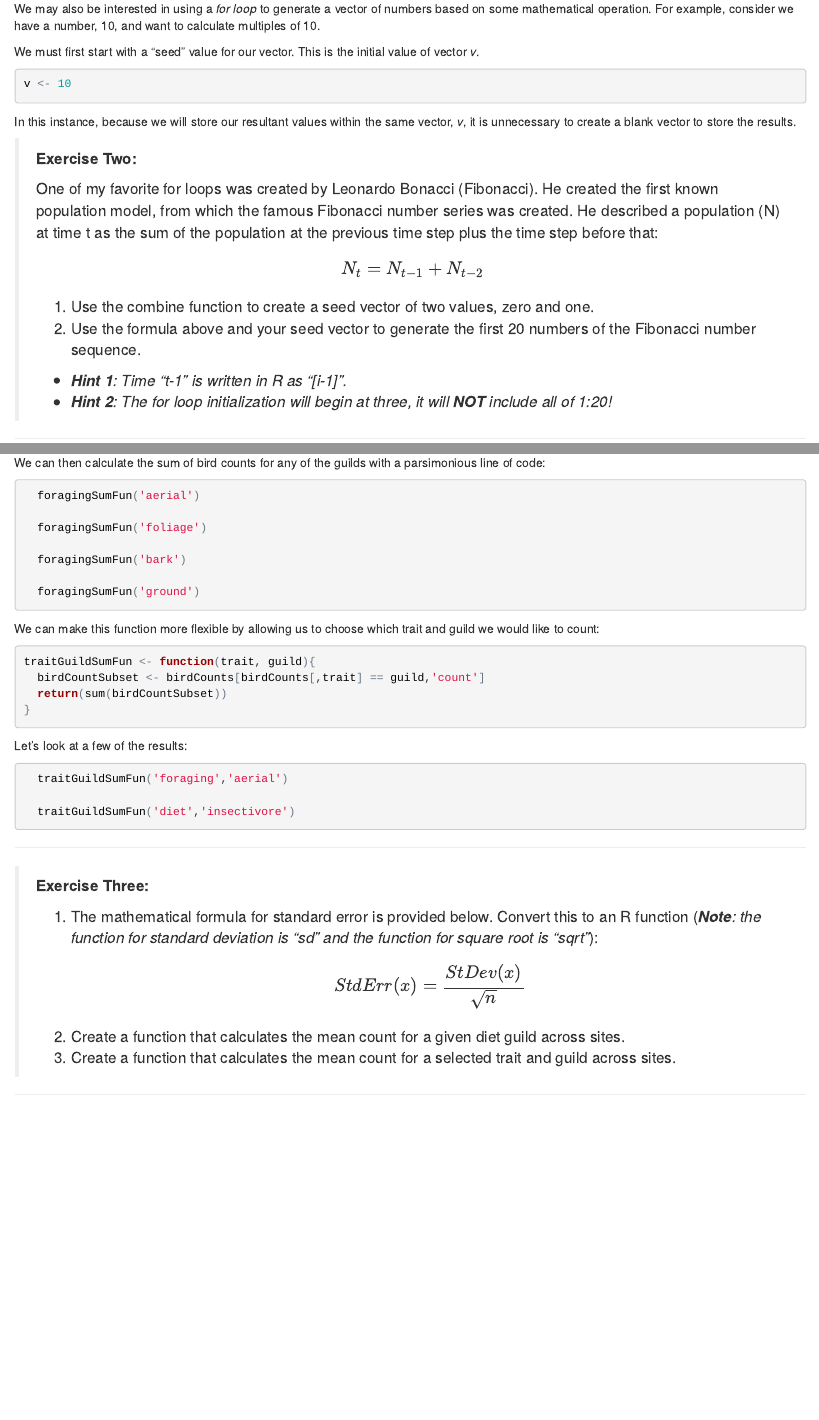
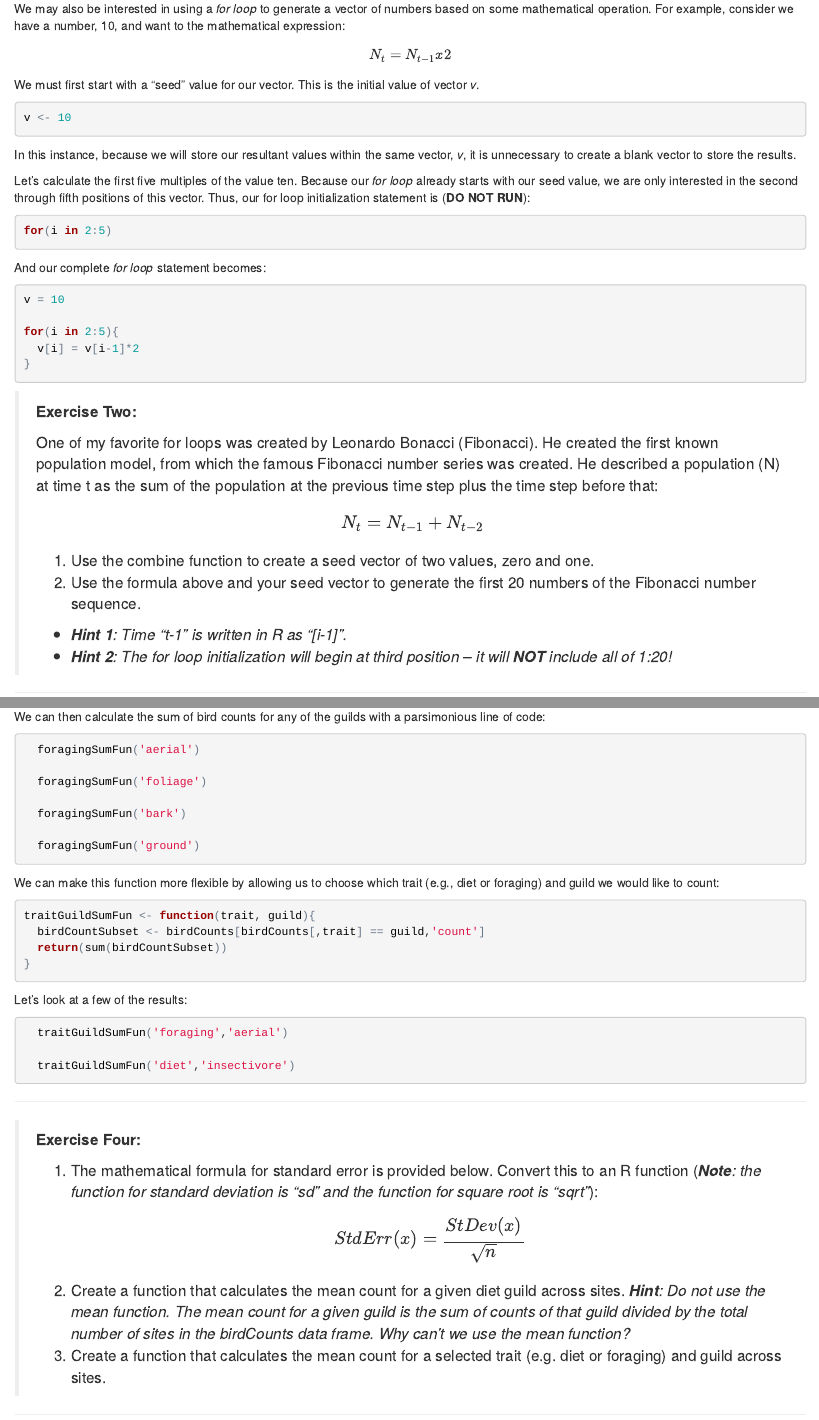
Before and after one commit to SCBI-MigBirds/scbi-migbirds.github.io, an R Markdown document (ForLoopsAndFunctions.Rmd): the page in a window 1100 px wide, from 2410 px down, and a second part further down, joined at a grey line. The pictures show the output file ForLoopsAndFunctions.html that the author committed with the source, opened offline.

Commit message:
added hint

````diff
--- a/ForLoopsAndFunctions.Rmd
+++ b/ForLoopsAndFunctions.Rmd
@@ -149,7 +149,9 @@ V0[i]
 
 ----
 
-We may also be interested in using a _for loop_ to generate a vector of numbers based on some mathematical operation. For example, consider we have a number, 10, and want to calculate multiples of 10.
+We may also be interested in using a _for loop_ to generate a vector of numbers based on some mathematical operation. For example, consider we have a number, 10, and want to the mathematical expression:
+
+$$N_t = N_{t-1} x 2$$
 
 We must first start with a "seed" value for our vector. This is the initial value of vector _v_.
 
@@ -159,10 +161,21 @@ v <- 10
 
 In this instance, because we will store our resultant values within the same vector, _v_, it is unnecessary to create a blank vector to store the results.
 
+Let's calculate the first five multiples of the value ten. Because our _for loop_ already starts with our seed value, we are only interested in the second through fifth positions of this vector. Thus, our for loop initialization statement is (**DO NOT RUN**):
 
+```{r, eval=FALSE}
+for(i in 2:5)
+```
 
+And our complete _for loop_ statement becomes:
 
+```{r, eval=FALSE}
+v = 10
 
+for(i in 2:5){
+  v[i] = v[i-1]*2
+}
+```
 
 > **Exercise Two:**
 >
@@ -174,7 +187,7 @@ In this instance, because we will store our resultant values within the same vec
 > 2. Use the formula above and your seed vector to generate the first 20 numbers of the  Fibonacci number sequence.
 >
 >* _**Hint 1**: Time "t-1" is written in R as "[i-1]"._
->* _**Hint 2**: The for loop initialization will begin at three, it will **NOT** include all of 1:20!_
+>* _**Hint 2**: The for loop initialization will begin at third position -- it will **NOT** include all of 1:20!_
 
 ----
 
@@ -293,7 +306,7 @@ We can then calculate the sum of bird counts for any of the guilds with a parsim
   foragingSumFun('ground')
 ```
 
-We can make this function more flexible by allowing us to choose which trait and guild we would like to count:
+We can make this function more flexible by allowing us to choose which trait (e.g., diet or foraging) and guild we would like to count:
 
 ```{r, eval=FALSE}
 traitGuildSumFun <- function(trait, guild){
@@ -312,13 +325,14 @@ Let's look at a few of the results:
 
 ----
 
-> **Exercise Three:**
+> **Exercise Four:**
 >
 > 1. The mathematical formula for standard error is provided below. Convert this to an R function (_**Note**: the function for standard deviation is "sd" and the function for square root is "sqrt"_):
 > $$StdErr (x) = \frac{StDev(x)}{\sqrt{n}}$$
 >
 >2. Create a function that calculates the mean count for a given diet guild across sites.
->3. Create a function that calculates the mean count for a selected trait and guild across sites.
+_**Hint**: Do not use the mean function. The mean count for a given guild is the sum of counts of that guild divided by the total number of sites in the birdCounts data frame. Why can't we use the mean function?_
+>3. Create a function that calculates the mean count for a selected trait (e.g. diet or foraging) and guild across sites.
 
 ----
 
````
Also changed, not shown: ForLoopsAndFunctions.html, ForLoopsAndFunctions.Rmd (9 more changed lines).
